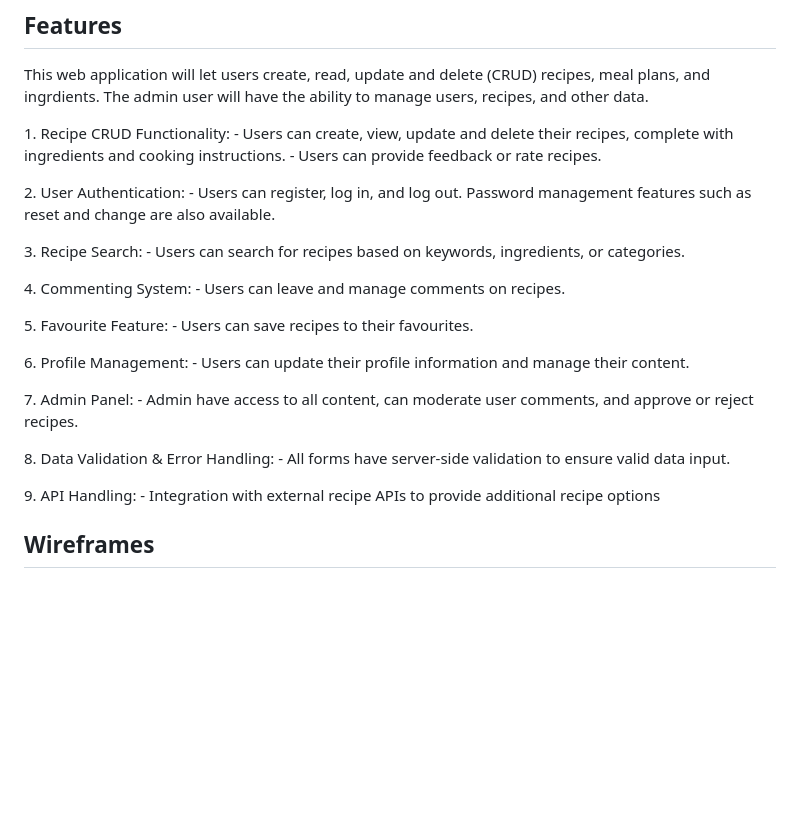
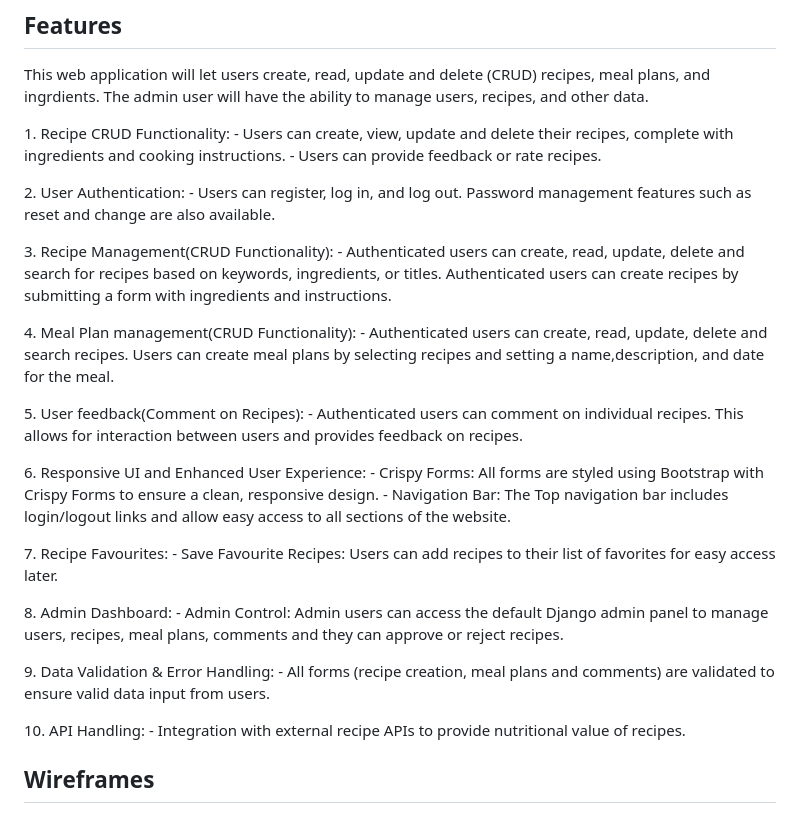
Before and after one commit to shivani-CI/Kibble-Kitchen, a Markdown page: README.md, the part around the change. Rendered like a GitHub page; blank space fills up the shorter version.

Commit message:
Updated feature section with responsive UI and UX

```diff
--- a/README.md
+++ b/README.md
@@ -43,26 +43,30 @@ Kibble Kitchen goes beyond just offering recipes; it empowers dog owners to take
   <span id="features">2.</span> User Authentication:
     - Users can register, log in, and log out. Password management features such as reset and change are also available.
 
-  <span id="features">3.</span> Recipe Search:
-    - Users can search for recipes based on keywords, ingredients, or categories.
+  <span id="features">3.</span> Recipe Management(CRUD Functionality):
+    - Authenticated users can create, read, update, delete and search for recipes based on keywords, ingredients, or titles. Authenticated users can create recipes by submitting a form with ingredients and instructions.
 
-  <span id="features">4.</span> Commenting System:
-    - Users can leave and manage comments on recipes.
+  <span id="features">4.</span> Meal Plan management(CRUD Functionality):
+    - Authenticated users can create, read, update, delete and search recipes. Users can create meal plans by selecting recipes and setting a name,description, and date for the meal.
 
-  <span id="features">5.</span> Favourite Feature:
-    - Users can save recipes to their favourites.
+  <span id="features">5.</span> User feedback(Comment on Recipes):
+    - Authenticated users can comment on individual recipes. This allows for interaction between users and provides feedback on recipes.
 
-  <span id="features">6.</span> Profile Management:
-    - Users can update their profile information and manage their content.
+  <span id="features">6.</span> Responsive UI and Enhanced User Experience:
+    - Crispy Forms: All forms are styled using Bootstrap with Crispy Forms to ensure a clean, responsive design.
+    - Navigation Bar: The Top navigation bar includes login/logout links and allow easy access to all sections of the website.
 
-  <span id="features">7.</span> Admin Panel:
-    - Admin have access to all content, can moderate user comments, and approve or reject recipes.
+  <span id="features">7.</span> Recipe Favourites:
+    - Save Favourite Recipes: Users can add recipes to their list of favorites for easy access later.
 
-  <span id="features">8.</span> Data Validation & Error Handling:
-    - All forms have server-side validation to ensure valid data input.
+  <span id="features">8.</span> Admin Dashboard:
+    - Admin Control: Admin users can access the default Django admin panel to manage users, recipes, meal plans, comments and they can approve or reject recipes.
 
-  <span id="features">9.</span> API Handling:
-    - Integration with external recipe APIs to provide additional recipe options
+  <span id="features">9.</span> Data Validation & Error Handling:
+    - All forms (recipe creation, meal plans and comments) are validated to ensure valid data input from users.
+
+  <span id="features">10.</span> API Handling:
+    - Integration with external recipe APIs to provide nutritional value of recipes.
 
 ## Wireframes ##
 To follow best practice, wireframes were developed for mobile, tablet, and desktop sizes.
```
